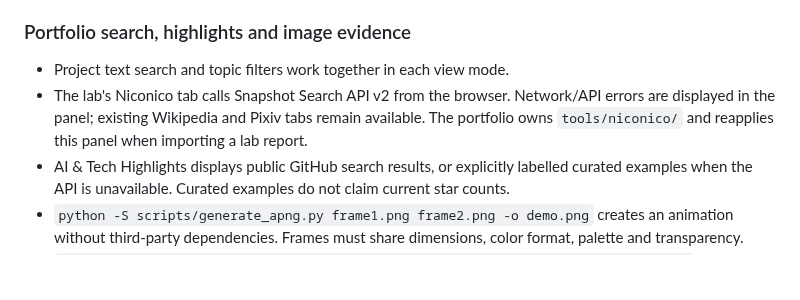
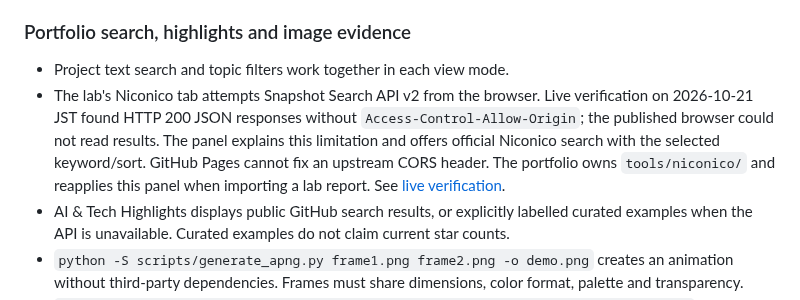
Before and after one commit to myon-bioinformatics/myon-bioinformatics.github.io, a Markdown page: README.md, the part around the change. GitHub-like rendering; blank space fills up the shorter version.

Commit message:
fix: document live Niconico CORS failure and harden search handling

```diff
--- a/README.md
+++ b/README.md
@@ -154,7 +154,7 @@ See [source grammar, Python one-liners, and markdown.py integration](docs/pixiv-
 ### Portfolio search, highlights and image evidence
 
 - Project text search and topic filters work together in each view mode.
-- The lab's Niconico tab calls Snapshot Search API v2 from the browser. Network/API errors are displayed in the panel; existing Wikipedia and Pixiv tabs remain available. The portfolio owns `tools/niconico/` and reapplies this panel when importing a lab report.
+- The lab's Niconico tab attempts Snapshot Search API v2 from the browser. Live verification on 2026-10-21 JST found HTTP 200 JSON responses without `Access-Control-Allow-Origin`; the published browser could not read results. The panel explains this limitation and offers official Niconico search with the selected keyword/sort. GitHub Pages cannot fix an upstream CORS header. The portfolio owns `tools/niconico/` and reapplies this panel when importing a lab report. See [live verification](docs/evidence/niconico-live-20261021/README.md).
 - AI & Tech Highlights displays public GitHub search results, or explicitly labelled curated examples when the API is unavailable. Curated examples do not claim current star counts.
 - `python -S scripts/generate_apng.py frame1.png frame2.png -o demo.png` creates an animation without third-party dependencies. Frames must share dimensions, color format, palette and transparency.
 - `python -S scripts/record_demo.py frame1.png frame2.png -o grid.png --mode montage` reconstructs PNG filters before stitching. Montage inputs must be matching non-interlaced 8-bit RGB/RGBA images.
```
Also changed, not shown: docs/evidence/niconico-live-20261021/published-newest-failure.jpg (added), 10 other files.
